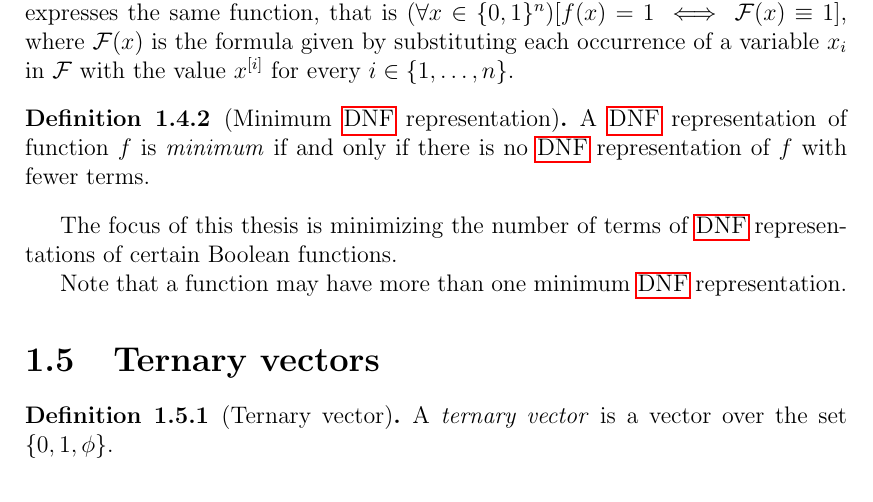
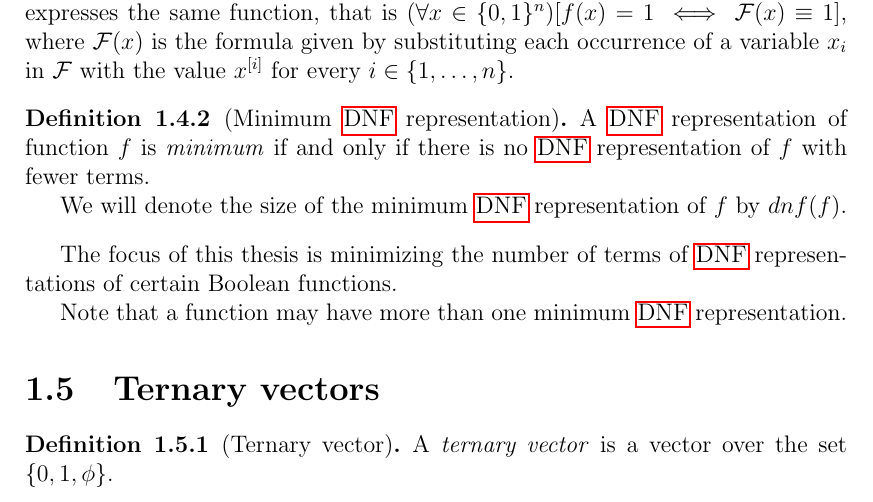
Before and after one commit to filipbartek/ibf, a LaTeX thesis (thesis.tex, which reads thesis/definitions.tex): part of page 7 of 28, cut so that both start at the same text. Compiled offline with pdfLaTeX.

Commit message:
definitions: Define dnf(f) - size of minimum DNF representation

```diff
--- a/thesis/definitions.tex
+++ b/thesis/definitions.tex
@@ -173,6 +173,9 @@ A \acrshort{dnf} representation of function $f$ is
 if and only if
 there is no \acrshort{dnf} representation of $f$
 with fewer terms.
+
+We will denote the size of the minimum \acrshort{dnf}
+representation of $f$ by $\apply{dnf}{f}$.
 \end{definition}
 
 The focus of this thesis is
```
